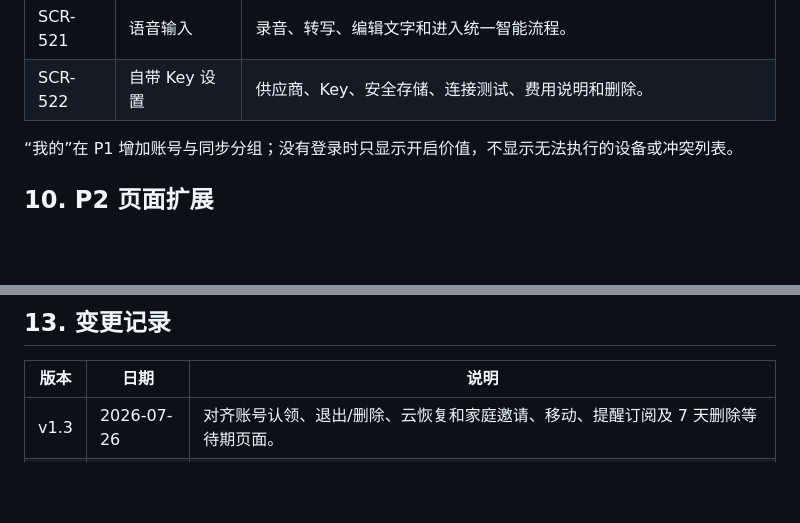
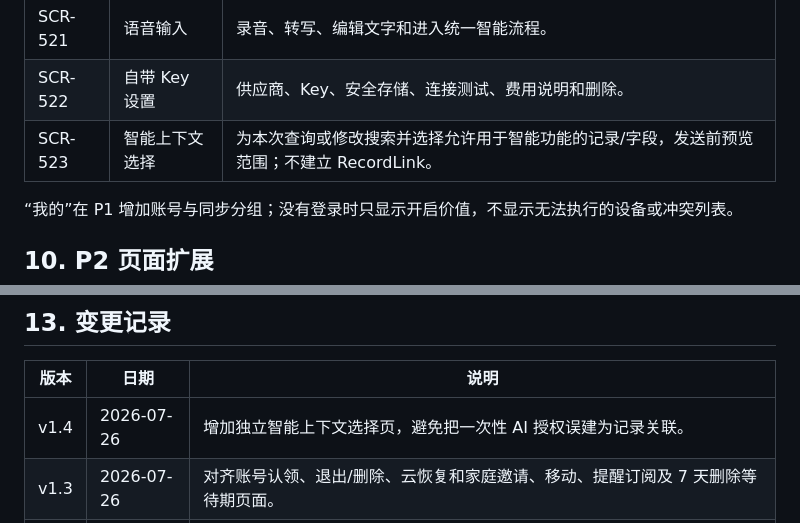
Before and after one commit to VmythV/life-book, a Markdown page: docs/information-architecture.md, 2 parts joined by grey strips. Drawn GitHub-style; blank space fills up the shorter version.

```diff
--- a/docs/information-architecture.md
+++ b/docs/information-architecture.md
@@ -283,6 +283,7 @@ P1 在不改变四个 P0 主导航含义的基础上增加：
 | SCR-520 | 多草稿确认 | 逐条编辑、取消或全部确认，每条独立状态。 |
 | SCR-521 | 语音输入 | 录音、转写、编辑文字和进入统一智能流程。 |
 | SCR-522 | 自带 Key 设置 | 供应商、Key、安全存储、连接测试、费用说明和删除。 |
+| SCR-523 | 智能上下文选择 | 为本次查询或修改搜索并选择允许用于智能功能的记录/字段，发送前预览范围；不建立 RecordLink。 |
 
 “我的”在 P1 增加账号与同步分组；没有登录时只显示开启价值，不显示无法执行的设备或冲突列表。
 
@@ -355,6 +356,7 @@ lifebook://v1/settings/backup
 
 | 版本 | 日期 | 说明 |
 | --- | --- | --- |
+| v1.4 | 2026-07-26 | 增加独立智能上下文选择页，避免把一次性 AI 授权误建为记录关联。 |
 | v1.3 | 2026-07-26 | 对齐账号认领、退出/删除、云恢复和家庭邀请、移动、提醒订阅及 7 天删除等待期页面。 |
 | v1.2 | 2026-07-26 | 对齐搜索隐私规则，P0 不持久化原始搜索词历史。 |
 | v1.1 | 2026-07-26 | 增加“待查看”分组，避免把过时但未确认的备忘提醒错误称为逾期。 |
```
Also changed, not shown: other parts of docs/information-architecture.md (+1 -1 lines).
